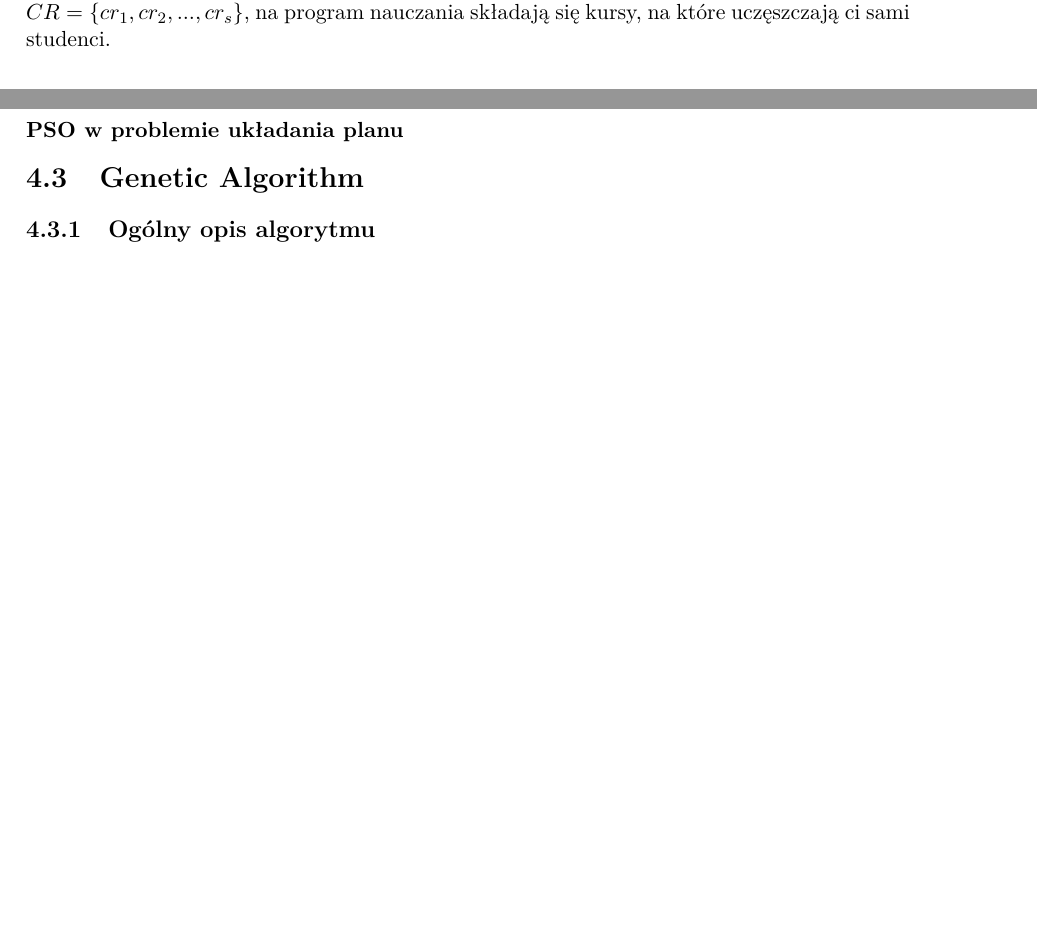
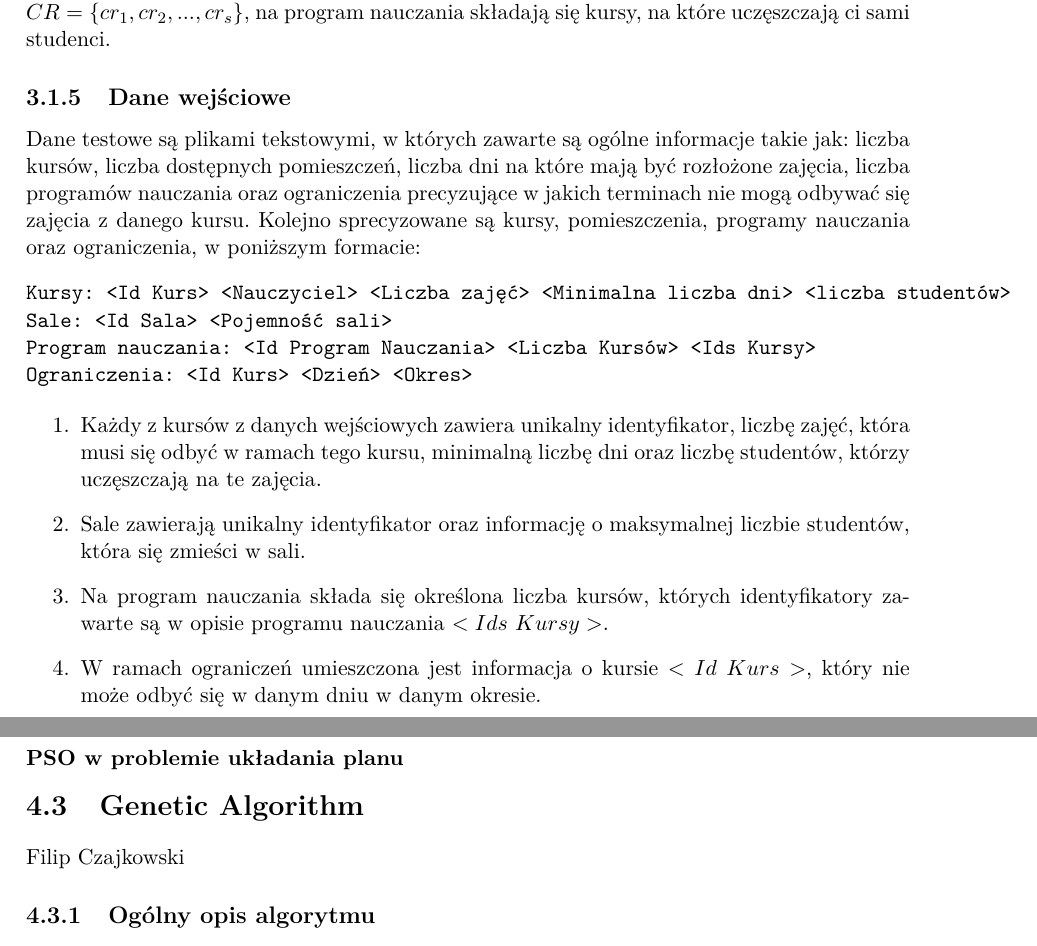
Before and after one commit to jianwang190/cats, a LaTeX thesis (docs/praca_inzynierska.tex): two parts of pages 9 and 15 of 23, joined at a grey line, cut so that both start at the same text, the shorter picture padded with empty space. Compiled offline with pdfLaTeX.

Commit message:
Dane wejsciowe opis

```diff
--- a/docs/praca_inzynierska.tex
+++ b/docs/praca_inzynierska.tex
@@ -10,7 +10,7 @@
 \usepackage[top=3cm, bottom=3cm, left=3cm, right=3cm]{geometry}
 \usepackage{algorithm,algorithmic}
 \title{Tytuł naszej pracy inżynierskiej}
-\author{Katarzyna Śmietanka}
+
 \begin{document}
 
 %
@@ -86,6 +86,20 @@ Te same zajęcia powinny odbywać się w jak najmniejszej liczbie różnych pomi
 
 \subsection{Matematyczne sformułowanie problemu} \cite{tabu}
 \par Na problem składa się ${n}$ kursów ${C = \{c_{1}, c_{2},...,c_{n}\}}$ które powinny być przydzielone do ${p}$ różnych okresów ${T = \{t_{1}, t_{2},...,t_{p}\}}$ oraz ${m}$ pomieszczeń w których mogą odbywać się zajęcia ${R = \{r_{1}, r_{2},...,r_{m}\}}$. Okres jest to para składająca się z dnia i przedziału czasowego (${d}$ - liczba dni a ${h}$ - liczba dziennych przedziałów czasowych, czyli ${p = d * h}$). Każdy z kursów składa się z ${n}$ zajęć ${L = \{l_{1},l_{2},...,l_{n}\}}$. Kursy wchodzą w skład ${s}$ programów nauczania ${CR = \{cr_{1}, cr_{2}, ..., cr_{s}\}}$, na program nauczania składają się kursy, na które uczęszczają ci sami studenci.
+\subsection{Dane wejściowe}
+\par Dane testowe są plikami tekstowymi, w których zawarte są ogólne informacje takie jak: liczba kursów, liczba dostępnych pomieszczeń, liczba dni na które mają być rozłożone zajęcia, liczba programów nauczania oraz ograniczenia precyzujące w jakich terminach nie mogą odbywać się zajęcia z danego kursu. Kolejno sprecyzowane są kursy, pomieszczenia, programy nauczania oraz ograniczenia, w poniższym formacie:
+\begin{verbatim}
+Kursy: <Id Kurs> <Nauczyciel> <Liczba zajęć> <Minimalna liczba dni> <liczba studentów>
+Sale: <Id Sala> <Pojemność sali>
+Program nauczania: <Id Program Nauczania> <Liczba Kursów> <Ids Kursy>
+Ograniczenia: <Id Kurs> <Dzień> <Okres>
+\end{verbatim}
+\begin{enumerate}
+\item Każdy z kursów z danych wejściowych zawiera unikalny identyfikator, liczbę zajęć, która musi się odbyć w ramach tego kursu, minimalną liczbę dni oraz liczbę studentów, którzy uczęszczają na te zajęcia.
+\item Sale zawierają unikalny identyfikator oraz informację o maksymalnej liczbie studentów, która się zmieści w sali.
+\item Na program nauczania składa się określona liczba kursów, których identyfikatory zawarte są w opisie programu nauczania $<Ids\ Kursy>$.
+\item W ramach ograniczeń umieszczona jest informacja o kursie $<Id\ Kurs>$, który nie może odbyć się w danym dniu w danym okresie.
+\end{enumerate}
 
 \chapter{Opis zrealizowanych algorytmów}
 \section{Adaptive tabu search}
@@ -207,6 +220,7 @@ gdzie $M$ to rozmiar cząsteczki, $-V_{max} \le V^{i+1}_{k} \le V_{max}$ ($V_{ma
 
 \subsubsection{PSO w problemie układania planu}
 \section{Genetic Algorithm}
+\author{Filip Czajkowski}
 \subsection{Ogólny opis algorytmu}
 \par Algorytm genetyczny to rodzaj algorytmu przeszukującego przestrzeń alternatywnych rozwiązań problemu w celu wyszukania rozwiązań najlepszych. Obecnie zalicza się go do grupy algorytmów ewolucyjnych.
 \par Algorytmy genetyczne zajmują bardzo ważne miejsce w dziedzinie projektowania i analizy algorytmów. Doskonale sprawdzają się w sytuacji, gdy problem, z którym przychodzi nam się zmierzyć, jest nie do rozwiązania w sposób klasyczny w sensownym czasie. Pozwalają znaleźć sub-optymalne rozwiązanie problemów, których dziedziny nie są łatwe do wyznaczenia. Są powszechnie stosowane tam, gdzie do uzyskania rozwiązania korzystamy z zagadnień sztucznej inteligencji oraz tam, gdzie uzyskanie rozwiązania jest bardzo złożonym problem, natomiast jego ocena jest łatwa i błyskawiczna.
```
Also changed, not shown: docs/praca_inzynierska.tex (5 more changed lines).
